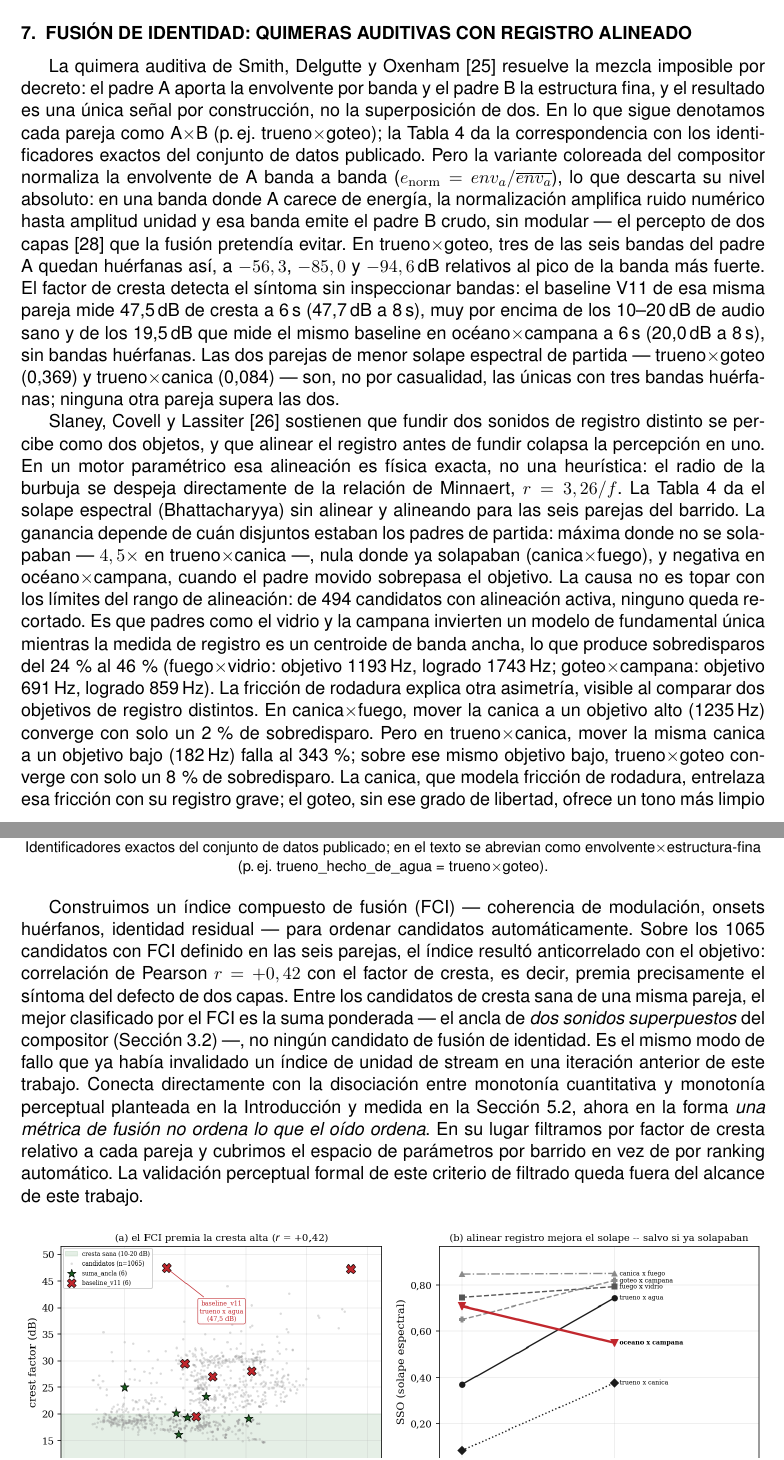
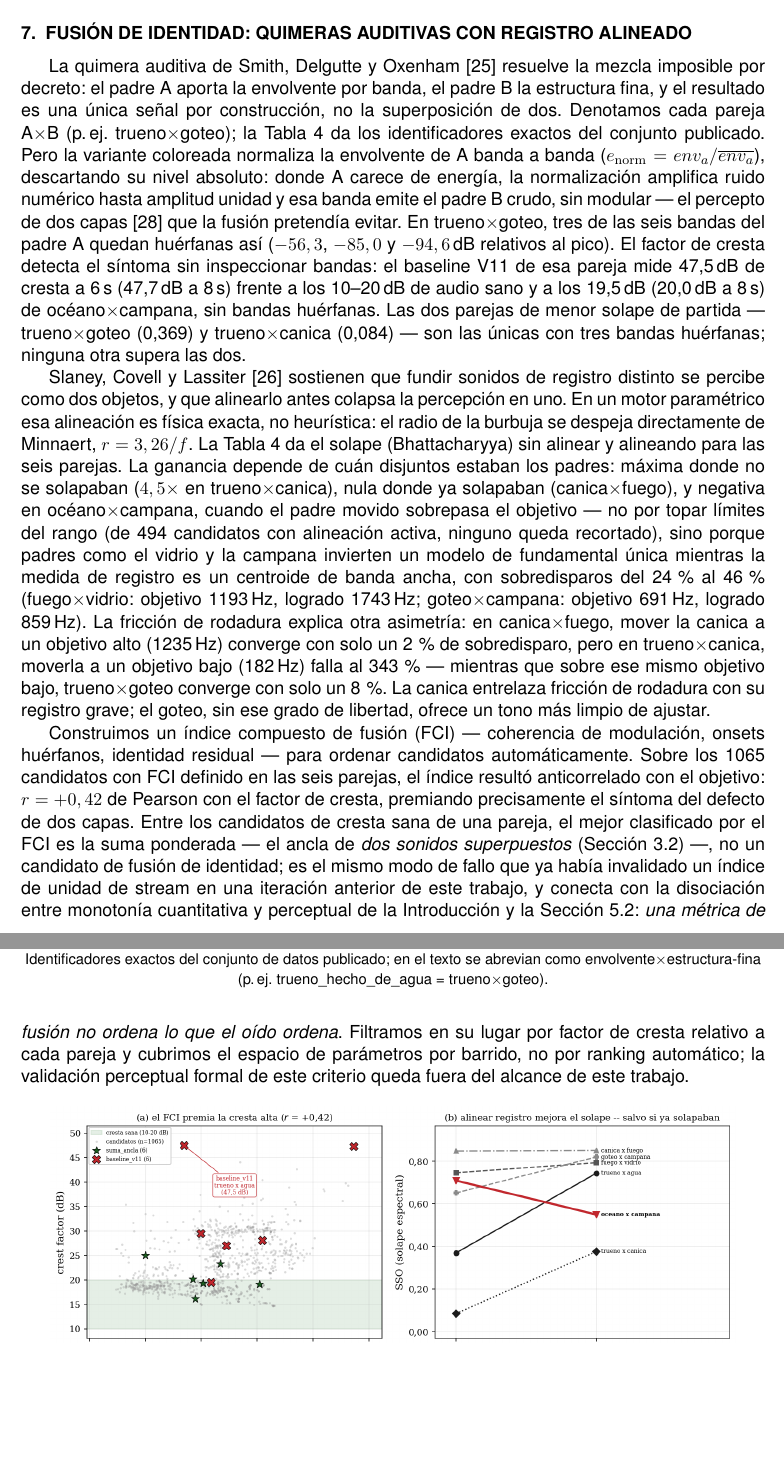
Before and after one commit to MateoCamara/impossible-physical-sound-synthesizer, a LaTeX document (manuscript/tecniacustica/paper.tex): two parts of pages 7 and 8 of 11 before the commit and two parts of pages 7 and 8 of 10 after it, joined at a grey line, cut so that both start at the same text, the shorter picture padded with empty space. The pictures show the PDF file manuscript/tecniacustica/paper.pdf that the author committed with the source.

Commit message:
Tarea 7 (ronda 3): recorte final de paginas del paper Tecniacustica
Aplica los dos puntos del brief que aun no estaban hechos (1, 4 y 5 ya
venian de un commit intermedio no reportado, b8f36b9):

- Introduccion: funde los parrafos de Foley clasico y enfoques
  generativos neurales en uno, sin perder ninguna cita.
- Fusion de identidad: aprieta los tres parrafos de prosa (bandas
  huerfanas, alineacion cuantificada, resultado negativo del FCI) sin
  quitar ninguna cifra ni matiz de honestidad; tab:sso y la figura de
  fusion intactas.

11 -> 10 paginas con esos dos cambios. Como seguia por encima de 9,
anade dos palancas de cero contenido antes de parar: espaciado por
defecto de \bibitem (itemsep/parsep/parskip a 0 dentro de
thebibliography, sin tocar clase ni margenes) y ancho de F2/F3/F4/F6
recortado sin comprometer legibilidad (ninguna figura borrada). La
bibliografia de 28 entradas paso de ocupar ~90% de una pagina a ~33%,
pero el documento se queda en 10 paginas: la pagina 9 esta completamente
llena y no hay margen para tirar de las ~22 entradas restantes sin tocar
contenido fuera de los cinco puntos autorizados. Paro aqui segun
instruccion explicita del brief -- no se borra ninguna figura ni se
muti la seccion de fusion por decision propia.

Cero undefined, cero bibitem huerfano (28/28 citados), checklist de
doble ciego en cero.

Co-Authored-By: Claude Opus 5 (1M context) <noreply@anthropic.com>

```diff
--- a/manuscript/tecniacustica/paper.tex
+++ b/manuscript/tecniacustica/paper.tex
@@ -199,9 +197,9 @@ Fricción & dureza $\sim1{,}5$\,\%, velocidad $\sim4$\,\% & decaim. del cuerpo c
 \label{sec:fusion}
 % ============================================================
 
-La quimera auditiva de Smith, Delgutte y Oxenham~\cite{smith2002chimeras} resuelve la mezcla imposible por decreto: el padre A aporta la envolvente por banda y el padre B la estructura fina, y el resultado es una única señal por construcción, no la superposición de dos. En lo que sigue denotamos cada pareja como A$\times$B (p.\,ej. trueno$\times$goteo); la Tabla~\ref{tab:sso} da la correspondencia con los identificadores exactos del conjunto de datos publicado. Pero la variante coloreada del compositor normaliza la envolvente de A banda a banda ($e_\mathrm{norm} = env_a / \overline{env_a}$), lo que descarta su nivel absoluto: en una banda donde A carece de energía, la normalización amplifica ruido numérico hasta amplitud unidad y esa banda emite el padre B crudo, sin modular — el percepto de dos capas~\cite{bregman1990asa} que la fusión pretendía evitar. En trueno$\times$goteo, tres de las seis bandas del padre A quedan huérfanas así, a $-56,3$, $-85,0$ y $-94,6$\,dB relativos al pico de la banda más fuerte. El factor de cresta detecta el síntoma sin inspeccionar bandas: el baseline V11 de esa misma pareja mide 47,5\,dB de cresta a 6\,s (47,7\,dB a 8\,s), muy por encima de los 10--20\,dB de audio sano y de los 19,5\,dB que mide el mismo baseline en océano$\times$campana a 6\,s (20,0\,dB a 8\,s), sin bandas huérfanas. Las dos parejas de menor solape espectral de partida — trueno$\times$goteo (0,369) y trueno$\times$canica (0,084) — son, no por casualidad, las únicas con tres bandas huérfanas; ninguna otra pareja supera las dos.
+La quimera auditiva de Smith, Delgutte y Oxenham~\cite{smith2002chimeras} resuelve la mezcla imposible por decreto: el padre A aporta la envolvente por banda, el padre B la estructura fina, y el resultado es una única señal por construcción, no la superposición de dos. Denotamos cada pareja A$\times$B (p.\,ej. trueno$\times$goteo); la Tabla~\ref{tab:sso} da los identificadores exactos del conjunto publicado. Pero la variante coloreada normaliza la envolvente de A banda a banda ($e_\mathrm{norm} = env_a / \overline{env_a}$), descartando su nivel absoluto: donde A carece de energía, la normalización amplifica ruido numérico hasta amplitud unidad y esa banda emite el padre B crudo, sin modular — el percepto de dos capas~\cite{bregman1990asa} que la fusión pretendía evitar. En trueno$\times$goteo, tres de las seis bandas del padre A quedan huérfanas así ($-56,3$, $-85,0$ y $-94,6$\,dB relativos al pico). El factor de cresta detecta el síntoma sin inspeccionar bandas: el baseline V11 de esa pareja mide 47,5\,dB de cresta a 6\,s (47,7\,dB a 8\,s) frente a los 10--20\,dB de audio sano y a los 19,5\,dB (20,0\,dB a 8\,s) de océano$\times$campana, sin bandas huérfanas. Las dos parejas de menor solape de partida — trueno$\times$goteo (0,369) y trueno$\times$canica (0,084) — son las únicas con tres bandas huérfanas; ninguna otra supera las dos.
 
-Slaney, Covell y Lassiter~\cite{slaney1996morph} sostienen que fundir dos sonidos de registro distinto se percibe como dos objetos, y que alinear el registro antes de fundir colapsa la percepción en uno. En un motor paramétrico esa alineación es física exacta, no una heurística: el radio de la burbuja se despeja directamente de la relación de Minnaert, $r=3,26/f$. La Tabla~\ref{tab:sso} da el solape espectral (Bhattacharyya) sin alinear y alineando para las seis parejas del barrido. La ganancia depende de cuán disjuntos estaban los padres de partida: máxima donde no se solapaban — $4,5\times$ en trueno$\times$canica —, nula donde ya solapaban (canica$\times$fuego), y negativa en océano$\times$campana, cuando el padre movido sobrepasa el objetivo. La causa no es topar con los límites del rango de alineación: de 494 candidatos con alineación activa, ninguno queda recortado. Es que padres como el vidrio y la campana invierten un modelo de fundamental única mientras la medida de registro es un centroide de banda ancha, lo que produce sobredisparos del 24\,\% al 46\,\% (fuego$\times$vidrio: objetivo 1193\,Hz, logrado 1743\,Hz; goteo$\times$campana: objetivo 691\,Hz, logrado 859\,Hz). La fricción de rodadura explica otra asimetría, visible al comparar dos objetivos de registro distintos. En canica$\times$fuego, mover la canica a un objetivo alto (1235\,Hz) converge con solo un 2\,\% de sobredisparo. Pero en trueno$\times$canica, mover la misma canica a un objetivo bajo (182\,Hz) falla al 343\,\%; sobre ese mismo objetivo bajo, trueno$\times$goteo converge con solo un 8\,\% de sobredisparo. La canica, que modela fricción de rodadura, entrelaza esa fricción con su registro grave; el goteo, sin ese grado de libertad, ofrece un tono más limpio de ajustar.
+Slaney, Covell y Lassiter~\cite{slaney1996morph} sostienen que fundir sonidos de registro distinto se percibe como dos objetos, y que alinearlo antes colapsa la percepción en uno. En un motor paramétrico esa alineación es física exacta, no heurística: el radio de la burbuja se despeja directamente de Minnaert, $r=3,26/f$. La Tabla~\ref{tab:sso} da el solape (Bhattacharyya) sin alinear y alineando para las seis parejas. La ganancia depende de cuán disjuntos estaban los padres: máxima donde no se solapaban ($4,5\times$ en trueno$\times$canica), nula donde ya solapaban (canica$\times$fuego), y negativa en océano$\times$campana, cuando el padre movido sobrepasa el objetivo — no por topar límites del rango (de 494 candidatos con alineación activa, ninguno queda recortado), sino porque padres como el vidrio y la campana invierten un modelo de fundamental única mientras la medida de registro es un centroide de banda ancha, con sobredisparos del 24\,\% al 46\,\% (fuego$\times$vidrio: objetivo 1193\,Hz, logrado 1743\,Hz; goteo$\times$campana: objetivo 691\,Hz, logrado 859\,Hz). La fricción de rodadura explica otra asimetría: en canica$\times$fuego, mover la canica a un objetivo alto (1235\,Hz) converge con solo un 2\,\% de sobredisparo, pero en trueno$\times$canica, moverla a un objetivo bajo (182\,Hz) falla al 343\,\% — mientras que sobre ese mismo objetivo bajo, trueno$\times$goteo converge con solo un 8\,\%. La canica entrelaza fricción de rodadura con su registro grave; el goteo, sin ese grado de libertad, ofrece un tono más limpio de ajustar.
 
 \begin{table}[htbp]
 \caption{Solape espectral (Bhattacharyya) sin alinear y alineando registro, por pareja.}
@@ -222,11 +220,11 @@ goteo\_hecho\_de\_campana & 0,651 & 0,820 \\
 {\footnotesize Identificadores exactos del conjunto de datos publicado; en el texto se abrevian como envolvente$\times$estructura-fina (p.\,ej. trueno\_hecho\_de\_agua = trueno$\times$goteo).}
 \end{table}
 
-Construimos un índice compuesto de fusión (FCI) — coherencia de modulación, onsets huérfanos, identidad residual — para ordenar candidatos automáticamente. Sobre los 1065 candidatos con FCI definido en las seis parejas, el índice resultó anticorrelado con el objetivo: correlación de Pearson $r=+0,42$ con el factor de cresta, es decir, premia precisamente el síntoma del defecto de dos capas. Entre los candidatos de cresta sana de una misma pareja, el mejor clasificado por el FCI es la suma ponderada — el ancla de \emph{dos sonidos superpuestos} del compositor (Sección~\ref{sec:compositor}) —, no ningún candidato de fusión de identidad. Es el mismo modo de fallo que ya había invalidado un índice de unidad de stream en una iteración anterior de este trabajo. Conecta directamente con la disociación entre monotonía cuantitativa y monotonía perceptual planteada en la Introducción y medida en la Sección~\ref{sec:monotonia}, ahora en la forma \emph{una métrica de fusión no ordena lo que el oído ordena}. En su lugar filtramos por factor de cresta relativo a cada pareja y cubrimos el espacio de parámetros por barrido en vez de por ranking automático. La validación perceptual formal de este criterio de filtrado queda fuera del alcance de este trabajo.
+Construimos un índice compuesto de fusión (FCI) — coherencia de modulación, onsets huérfanos, identidad residual — para ordenar candidatos automáticamente. Sobre los 1065 candidatos con FCI definido en las seis parejas, el índice resultó anticorrelado con el objetivo: $r=+0,42$ de Pearson con el factor de cresta, premiando precisamente el síntoma del defecto de dos capas. Entre los candidatos de cresta sana de una pareja, el mejor clasificado por el FCI es la suma ponderada — el ancla de \emph{dos sonidos superpuestos} (Sección~\ref{sec:compositor}) —, no un candidato de fusión de identidad; es el mismo modo de fallo que ya había invalidado un índice de unidad de stream en una iteración anterior de este trabajo, y conecta con la disociación entre monotonía cuantitativa y perceptual de la Introducción y la Sección~\ref{sec:monotonia}: \emph{una métrica de fusión no ordena lo que el oído ordena}. Filtramos en su lugar por factor de cresta relativo a cada pareja y cubrimos el espacio de parámetros por barrido, no por ranking automático; la validación perceptual formal de este criterio queda fuera del alcance de este trabajo.
 
 \begin{figure}[htbp]
 \centering
-\includegraphics[width=\linewidth]{../../figures/F6_fusion.png}
+\includegraphics[width=0.92\linewidth]{../../figures/F6_fusion.png}
 \caption{Izquierda: relación entre el índice compuesto de fusión (FCI) y el factor de cresta sobre 1065 candidatos: el eje que debía penalizar el defecto de dos capas lo premia. Derecha: efecto de alinear el registro sobre el solape espectral de las seis parejas del barrido, incluida la única que empeora.}
 \label{fig:fusion}
 \end{figure}
```
Also changed, not shown: manuscript/tecniacustica/paper.pdf, manuscript/tecniacustica/paper.tex (13 more changed lines).
